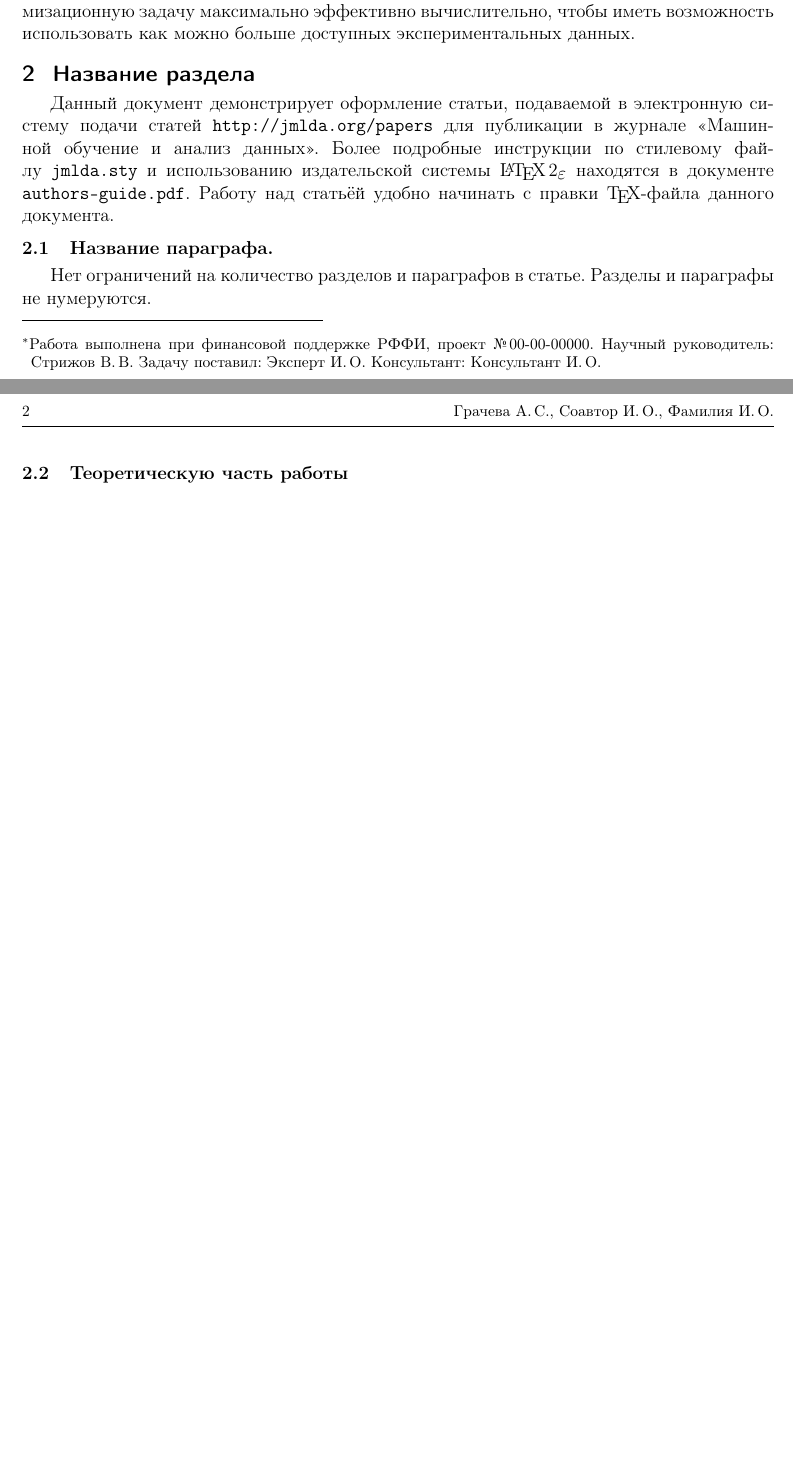
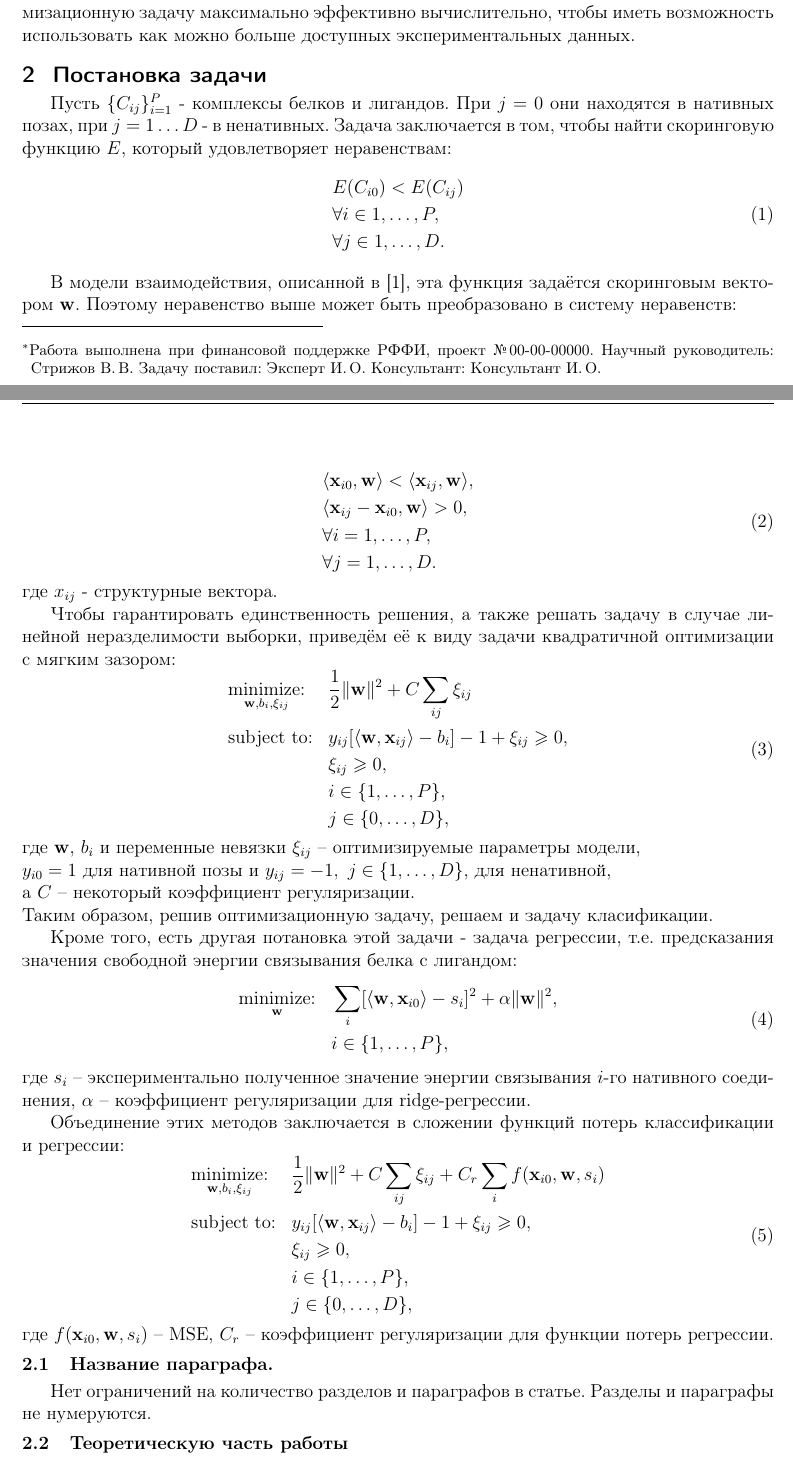
Before and after one commit to Intelligent-Systems-Phystech/2019-Project-15, a LaTeX document (Gracheva2019Project15/Gracheva2019Title.tex): two parts of pages 1 and 2 of 3 before the commit and two parts of pages 1 and 2 of 4 after it, joined at a grey line, cut so that both start at the same text, the shorter picture padded with empty space. Compiled offline with pdfLaTeX.

Commit message:
problem statement

```diff
--- a/Gracheva2019Project15/Gracheva2019Title.tex
+++ b/Gracheva2019Project15/Gracheva2019Title.tex
@@ -47,13 +47,68 @@
 
 Наше предположение заключается в том, что если использовать экспериментальные данные об аффинностях, то можно улучшить качество классификации. В эксперименте, описанном в данной статье, мы проверим эту гипотезу, а также постараемся решать оптимизационную задачу максимально эффективно вычислительно, чтобы иметь возможность использовать как можно больше доступных экспериментальных  данных.
 
-\section{Название раздела}
-Данный документ демонстрирует оформление статьи,
-подаваемой в электронную систему подачи статей \url{http://jmlda.org/papers} для публикации в журнале <<Машинной обучение и анализ данных>>.
-Более подробные инструкции по~стилевому файлу \texttt{jmlda.sty}
-и~использованию издательской системы \LaTeXe\
-находятся в~документе \texttt{authors-guide.pdf}.
-Работу над статьёй удобно начинать с~правки \TeX-файла данного документа.
+\section{Постановка задачи}
+Пусть $\{C_{ij}\}_{i=1}^P$ - комплексы белков и лигандов. При $j=0$ они находятся в нативных позах, при $j = 1 \dots D$ - в ненативных. Задача заключается в том, чтобы найти скоринговую функцию $E$, который удовлетворяет неравенствам:
+\begin{equation}\\
+\begin{split}
+& E(C_{i0}) < E(C_{ij}) \\
+& \forall i\in 1,\dots,P, \\
+& \forall j\in 1,\dots,D.
+\end{split}
+\end{equation}
+
+В модели взаимодействия, описанной в [1], эта функция задаётся скоринговым вектором $\mathbf{w}$. Поэтому неравенство выше может быть преобразовано в систему неравенств:
+
+\begin{equation}\label{eq9}
+\begin{split}
+& \langle\mathbf{x}_{i0}, \mathbf{w}\rangle < \langle\mathbf{x}_{ij}, \mathbf{w}\rangle, \\
+& \langle\mathbf{x}_{ij} - \mathbf{x}_{i0}, \mathbf{w}\rangle > 0, \\
+& \forall i = 1,\dots, P, \\
+& \forall j = 1, \dots, D.
+\end{split}
+\end{equation}
+где $x_{ij}$ - структурные вектора.
+
+Чтобы гарантировать единственность решения, а также решать задачу в случае линейной неразделимости выборки, приведём её к виду задачи квадратичной оптимизации с мягким зазором:
+\begin{equation}\label{eq10}
+\begin{aligned}
+& \underset{\mathbf{w}, b_i, \xi_{ij}}{\text{minimize:}}
+& & \frac{1}{2} \|\mathbf{w}\|^2 + C\sum\limits_{ij}\xi_{ij} \\
+& \text{subject to:}
+& & y_{ij}[\langle\mathbf{w},\mathbf{x}_{ij}\rangle - b_i]-1+\xi_{ij} \geq 0, \\
+&&& \xi_{ij} \geq 0,\\
+&&&i\in\{1,\dots,P\}, \\
+&&&j\in\{0,\dots,D\},
+\end{aligned}
+\end{equation}
+где $\mathbf{w}$, $b_i$ и переменные невязки $\xi_{ij}$ -- оптимизируемые параметры модели, \\
+$y_{i0}=1$ для нативной позы и $y_{ij}=-1, \ j\in\{1,\dots,D\},$ для ненативной,\\
+а $C$ -- некоторый коэффициент регуляризации. \\
+Таким образом, решив оптимизационную задачу, решаем и задачу класификации.
+
+Кроме того, есть другая потановка этой задачи - задача регрессии, т.е. предсказания значения свободной энергии связывания белка с лигандом:
+\begin{equation}\label{eq11}
+\begin{aligned}
+& \underset{\mathbf{w}}{\text{minimize:}}
+& & \sum\limits_{i}[\langle\mathbf{w},\mathbf{x}_{i0}\rangle - s_i]^2 + \alpha\|\mathbf{w}\|^2, \\
+&&& i\in\{1,\dots,P\},
+\end{aligned}
+\end{equation}
+где $s_i$ -- экспериментально полученное значение энергии связывания $i$-го нативного соединения, $\alpha$ -- коэффициент регуляризации для ridge-регрессии.
+
+Объединение этих методов заключается в сложении функций потерь классификации и регрессии:
+\begin{equation}\label{eq12}
+\begin{aligned}
+& \underset{\mathbf{w}, b_i, \xi_{ij}}{\text{minimize:}}
+& & \frac{1}{2} \|\mathbf{w}\|^2 + C\sum\limits_{ij}\xi_{ij} + C_{r}\sum\limits_{i} f(\mathbf{x}_{i0},\mathbf{w}, s_i) \\
+& \text{subject to:}
+& & y_{ij}[\langle\mathbf{w},\mathbf{x}_{ij}\rangle - b_i]-1+\xi_{ij} \geq 0, \\
+&&& \xi_{ij} \geq 0, \\
+&&&i\in\{1,\dots,P\}, \\
+&&&j\in\{0,\dots,D\},
+\end{aligned}
+\end{equation}
+где $f(\mathbf{x}_{i0},\mathbf{w}, s_i)$ -- MSE, $C_r$ -- коэффициент регуляризации для функции потерь регрессии.
 
 \paragraph{Название параграфа.}
 %Первый раздел может содержать формальную постановку задачи,
```
Also changed, not shown: Gracheva2019Project15/Gracheva2019Title.pdf.
